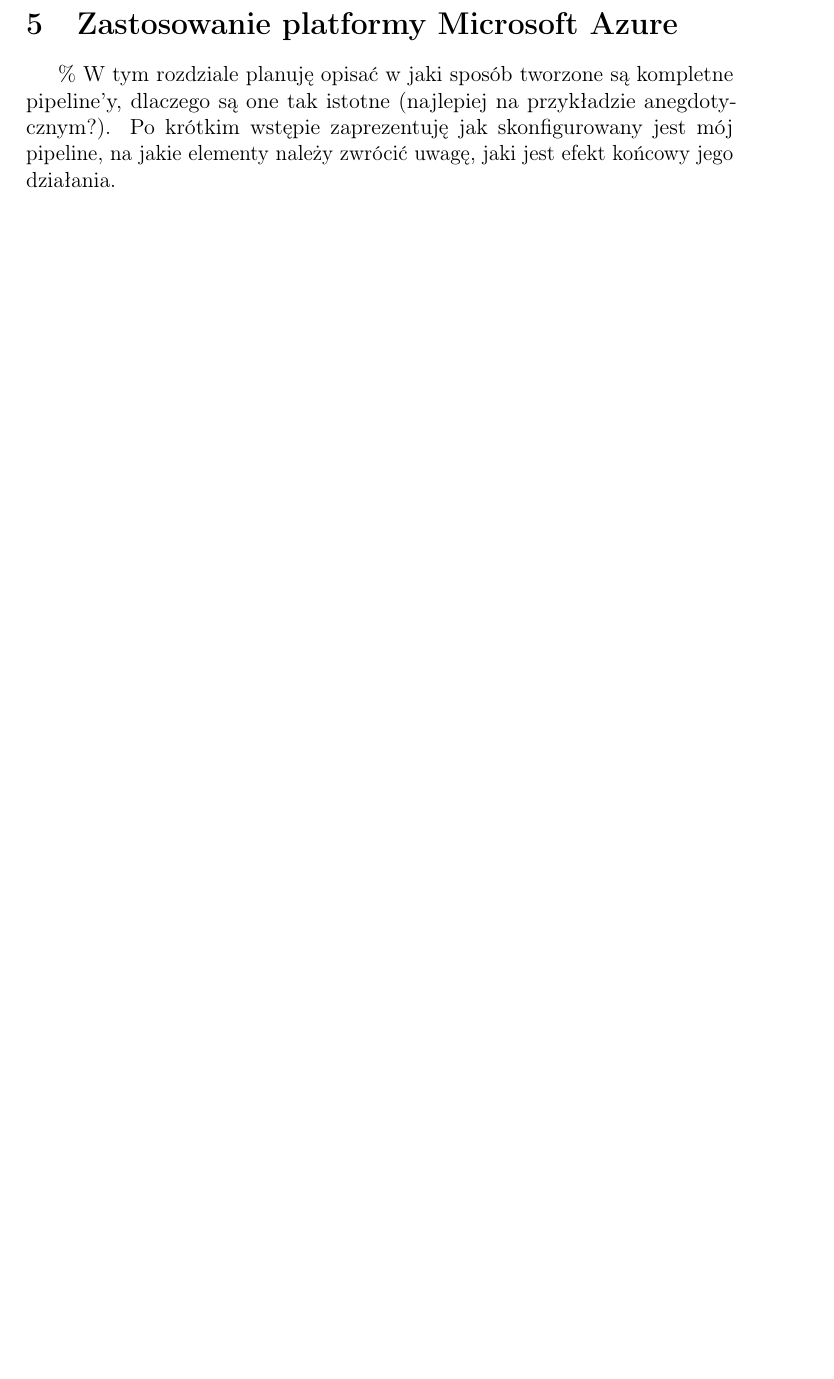
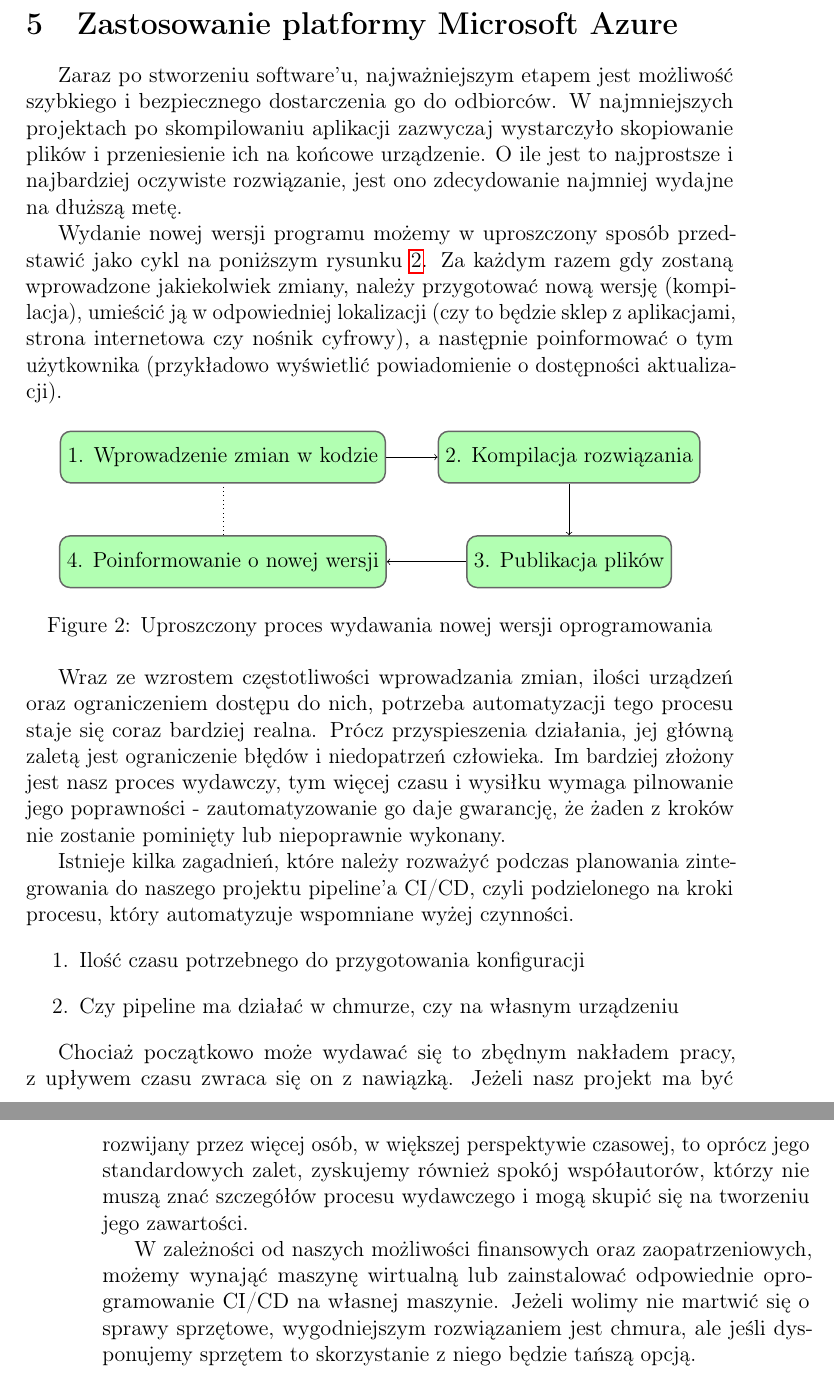
Before and after one commit to ikarmus2001/Navigator, a LaTeX thesis (Praca_inzynierska/main.tex, which reads Praca_inzynierska/Rozdzialy/azure.tex, Praca_inzynierska/Rozdzialy/zastosowanieAzure.tex): part of page 9 of 11 before the commit and two parts of pages 9 and 10 of 12 after it, the two joined at a grey line, cut so that both start at the same text, the shorter picture padded with empty space. Compiled offline with pdfLaTeX.

Commit message:
Zastosowanie Azure - kontynuacja inżynierki

```diff
--- a/Praca_inzynierska/Rozdzialy/azure.tex
+++ /dev/null
@@ -1,7 +0,0 @@
-\section{Zastosowanie platformy Microsoft Azure}
-
-
-\% W tym rozdziale planuję opisać w jaki sposób tworzone są kompletne pipeline'y,
-dlaczego są one tak istotne (najlepiej na przykładzie anegdotycznym?).
-Po krótkim wstępie zaprezentuję jak skonfigurowany jest mój pipeline,
-na jakie elementy należy zwrócić uwagę, jaki jest efekt końcowy jego działania.
--- /dev/null
+++ b/Praca_inzynierska/Rozdzialy/zastosowanieAzure.tex
@@ -0,0 +1,63 @@
+\section{Zastosowanie platformy Microsoft Azure}
+% zmiana tytułu rozdziału?
+
+% W tym rozdziale planuję opisać w jaki sposób tworzone są kompletne pipeline'y,
+% dlaczego są one tak istotne (najlepiej na przykładzie anegdotycznym?).
+% Po krótkim wstępie zaprezentuję jak skonfigurowany jest mój pipeline,
+% na jakie elementy należy zwrócić uwagę, jaki jest efekt końcowy jego działania.
+
+Zaraz po stworzeniu software'u, najważniejszym etapem jest możliwość szybkiego i bezpiecznego dostarczenia go do odbiorców.
+% Czy ten fragment nie jest za mało konkretny? Coś takiego może się znaleźć w pracy dyplomowej?
+W najmniejszych projektach po skompilowaniu aplikacji zazwyczaj wystarczyło skopiowanie plików
+i przeniesienie ich na końcowe urządzenie. O ile jest to najprostsze i najbardziej oczywiste rozwiązanie,
+jest ono zdecydowanie najmniej wydajne na dłuższą metę.
+
+Wydanie nowej wersji programu możemy w uproszczony sposób przedstawić jako cykl na poniższym rysunku~\ref{fig:cyklZmian}.
+Za każdym razem gdy zostaną wprowadzone jakiekolwiek zmiany, należy przygotować nową wersję (kompilacja),
+umieścić ją w odpowiedniej lokalizacji (czy to będzie sklep z aplikacjami, strona internetowa czy nośnik cyfrowy),
+a następnie poinformować o tym użytkownika (przykładowo wyświetlić powiadomienie o dostępności aktualizacji).
+
+
+\begin{figure}[!htp]
+    \centering
+    \begin{tikzpicture}[
+        minimum height=1cm,
+        block/.style={rectangle, draw=black!60, fill=green!30, thick, rounded corners=2mm}
+        ]
+            \node[block] (codeChange) {1. Wprowadzenie zmian w kodzie};
+            \node[block] (compilation) [right=of codeChange] {2. Kompilacja rozwiązania};
+            \node[block] (publish) [below=of compilation] {3. Publikacja plików};
+            \node[block] (newVerInfo) [below=of codeChange] {4. Poinformowanie o nowej wersji};
+
+            \draw[->] (codeChange.east) -- node[anchor=east]{} (compilation.west);
+            \draw[->] (compilation.south) -- node[anchor=south]{} (publish.north);
+            \draw[->] (publish.west) -- node[anchor=west]{} (newVerInfo.east);
+            \draw[dotted] (newVerInfo.north) -- node[anchor=north]{} (codeChange.south);
+
+    \end{tikzpicture}
+    \caption{Uproszczony proces wydawania nowej wersji oprogramowania}
+    \label{fig:cyklZmian}
+\end{figure}
+
+Wraz ze wzrostem częstotliwości wprowadzania zmian, ilości urządzeń oraz ograniczeniem dostępu do nich,
+potrzeba automatyzacji tego procesu staje się coraz bardziej realna.
+Prócz przyspieszenia działania, jej główną zaletą jest ograniczenie błędów i niedopatrzeń człowieka.
+Im bardziej złożony jest nasz proces wydawczy, tym więcej czasu i wysiłku wymaga pilnowanie jego poprawności -
+zautomatyzowanie go daje gwarancję, że żaden z kroków nie zostanie pominięty lub niepoprawnie wykonany.
+
+Istnieje kilka zagadnień, które należy rozważyć podczas planowania zintegrowania do naszego projektu pipeline'a CI/CD,
+czyli podzielonego na kroki procesu, który automatyzuje wspomniane wyżej czynności.
+\begin{enumerate}
+    \item Ilość czasu potrzebnego do przygotowania konfiguracji
+    \item Czy pipeline ma działać w chmurze, czy na własnym urządzeniu
+\end{enumerate}
+
+Chociaż początkowo może wydawać się to zbędnym nakładem pracy, z upływem czasu zwraca się on z nawiązką.
+Jeżeli nasz projekt ma być rozwijany przez więcej osób, w większej perspektywie czasowej, to oprócz jego standardowych
+zalet, zyskujemy również spokój współautorów, którzy nie muszą znać szczegółów procesu wydawczego i mogą skupić się
+na tworzeniu jego zawartości.
+
+W zależności od naszych możliwości finansowych oraz zaopatrzeniowych, możemy wynająć maszynę wirtualną
+lub zainstalować odpowiednie oprogramowanie CI/CD na własnej maszynie.
+Jeżeli wolimy nie martwić się o sprawy sprzętowe, wygodniejszym rozwiązaniem jest chmura,
+ale jeśli dysponujemy sprzętem to skorzystanie z niego będzie tańszą opcją. % czy ja to musze jakoś potwierdzać? czy to wystarczy?
```
Also changed, not shown: Praca_inzynierska/main.tex (+1 -1 lines).
